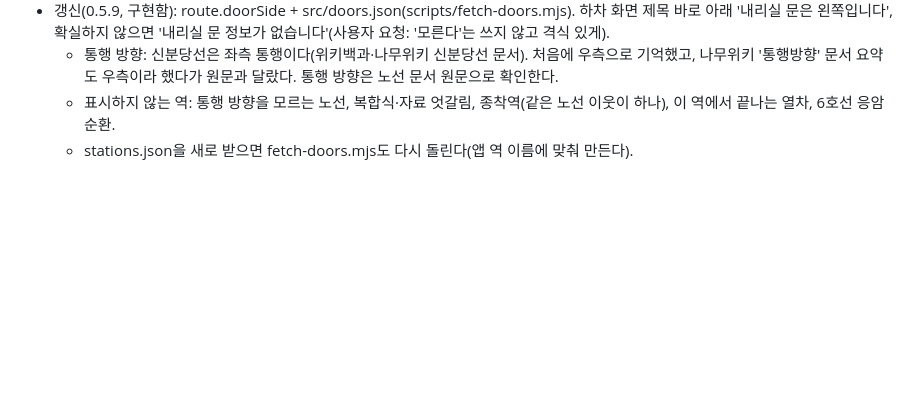
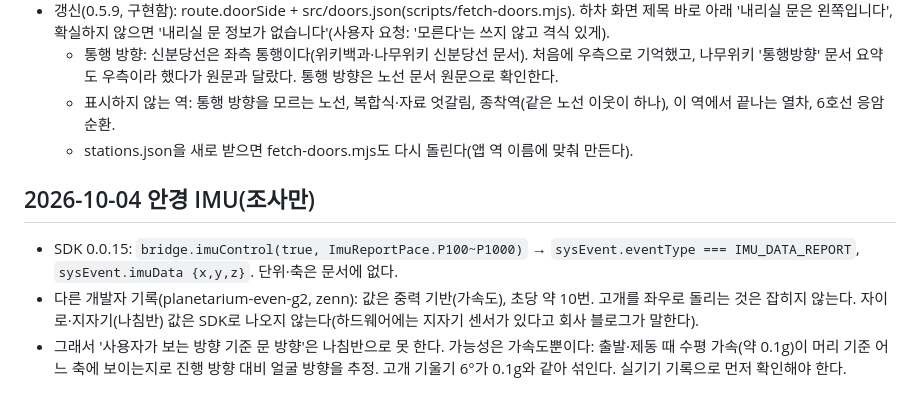
Before and after one commit to HC-kang/G2P-for-metro, a Markdown page: .agent/constraints.md, the part around the change. GitHub-like rendering; blank space fills up the shorter version.

Commit message:
docs: 안경 IMU로 문 방향 안내 가능성 조사
Co-Authored-By: Claude Opus 5.5 (1M context) <noreply@anthropic.com>

```diff
--- a/.agent/constraints.md
+++ b/.agent/constraints.md
@@ -194,3 +194,8 @@
   - 통행 방향: 신분당선은 좌측 통행이다(위키백과·나무위키 신분당선 문서). 처음에 우측으로 기억했고, 나무위키 '통행방향' 문서 요약도 우측이라 했다가 원문과 달랐다. 통행 방향은 노선 문서 원문으로 확인한다.
   - 표시하지 않는 역: 통행 방향을 모르는 노선, 복합식·자료 엇갈림, 종착역(같은 노선 이웃이 하나), 이 역에서 끝나는 열차, 6호선 응암순환.
   - stations.json을 새로 받으면 fetch-doors.mjs도 다시 돌린다(앱 역 이름에 맞춰 만든다).
+
+## 2026-10-04 안경 IMU(조사만)
+- SDK 0.0.15: `bridge.imuControl(true, ImuReportPace.P100~P1000)` → `sysEvent.eventType === IMU_DATA_REPORT`, `sysEvent.imuData {x,y,z}`. 단위·축은 문서에 없다.
+- 다른 개발자 기록(planetarium-even-g2, zenn): 값은 중력 기반(가속도), 초당 약 10번. 고개를 좌우로 돌리는 것은 잡히지 않는다. 자이로·지자기(나침반) 값은 SDK로 나오지 않는다(하드웨어에는 지자기 센서가 있다고 회사 블로그가 말한다).
+- 그래서 '사용자가 보는 방향 기준 문 방향'은 나침반으로 못 한다. 가능성은 가속도뿐이다: 출발·제동 때 수평 가속(약 0.1g)이 머리 기준 어느 축에 보이는지로 진행 방향 대비 얼굴 방향을 추정. 고개 기울기 6°가 0.1g와 같아 섞인다. 실기기 기록으로 먼저 확인해야 한다.
```
